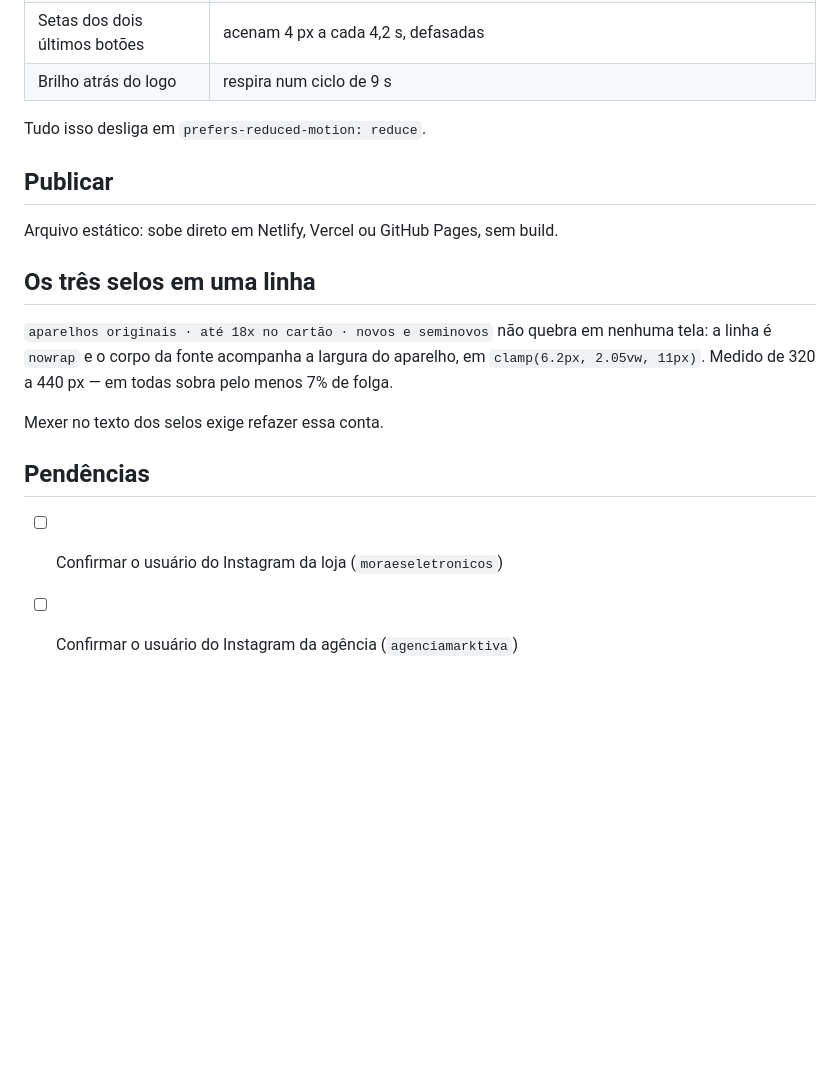
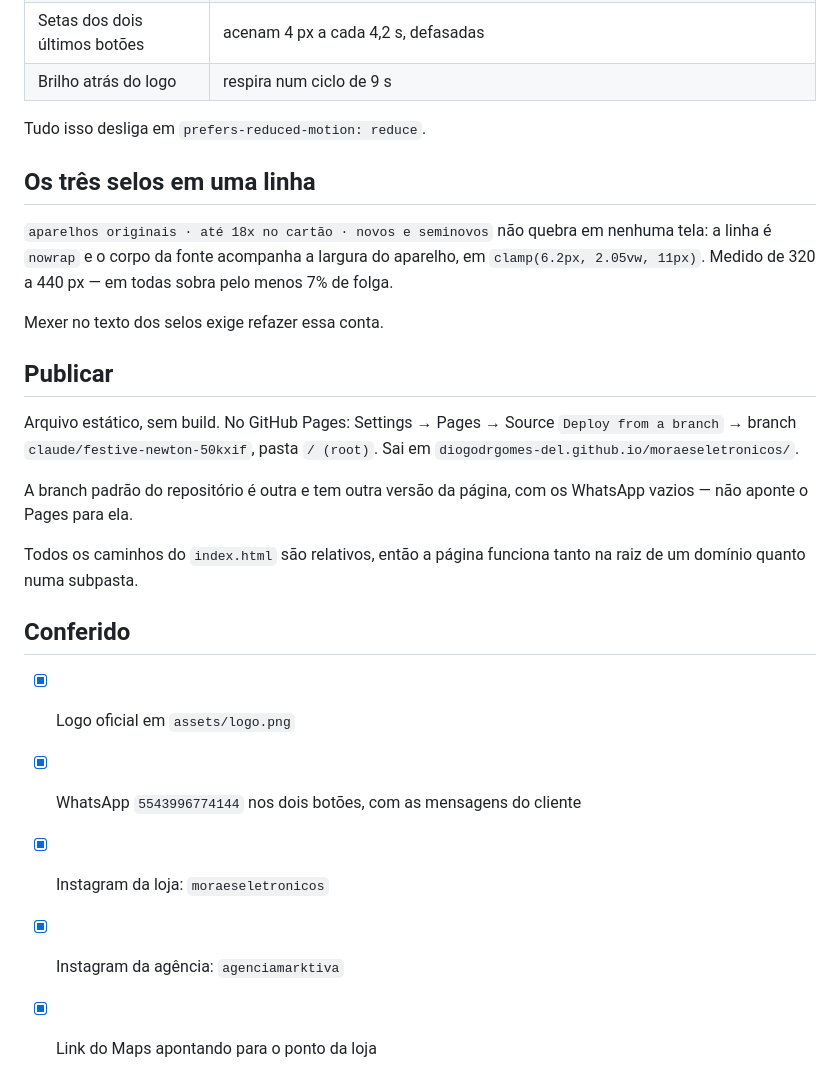
Before and after one commit to diogodrgomes-del/moraeseletronicos, a Markdown page: README.md, the part around the change. Drawn GitHub-style; blank space fills up the shorter version.

Commit message:
Fecha as pendências e documenta a publicação no Pages
Cliente confirmou os dois Instagram e o link do Maps. A lista de
pendências vira uma lista do que já está conferido.

A seção Publicar deixa de ser genérica e passa a dizer o passo exato do
GitHub Pages, incluindo o aviso de não apontar para a branch padrão, que
tem a outra versão da página com os WhatsApp vazios.

Co-Authored-By: Claude Opus 5 <noreply@anthropic.com>
Claude-Session: https://claude.ai/code/session_011wRmj6KYE34emKHoASYeLc

```diff
--- a/README.md
+++ b/README.md
@@ -72,10 +72,6 @@ Depois disso a página não fica parada:
 
 Tudo isso desliga em `prefers-reduced-motion: reduce`.
 
-## Publicar
-
-Arquivo estático: sobe direto em Netlify, Vercel ou GitHub Pages, sem build.
-
 ## Os três selos em uma linha
 
 `aparelhos originais · até 18x no cartão · novos e seminovos` não quebra em
@@ -85,7 +81,22 @@ todas sobra pelo menos 7% de folga.
 
 Mexer no texto dos selos exige refazer essa conta.
 
-## Pendências
+## Publicar
 
-- [ ] Confirmar o usuário do Instagram da loja (`moraeseletronicos`)
-- [ ] Confirmar o usuário do Instagram da agência (`agenciamarktiva`)
+Arquivo estático, sem build. No GitHub Pages: Settings → Pages → Source
+`Deploy from a branch` → branch `claude/festive-newton-50kxif`, pasta
+`/ (root)`. Sai em `diogodrgomes-del.github.io/moraeseletronicos/`.
+
+A branch padrão do repositório é outra e tem outra versão da página, com
+os WhatsApp vazios — não aponte o Pages para ela.
+
+Todos os caminhos do `index.html` são relativos, então a página funciona
+tanto na raiz de um domínio quanto numa subpasta.
+
+## Conferido
+
+- [x] Logo oficial em `assets/logo.png`
+- [x] WhatsApp `5543996774144` nos dois botões, com as mensagens do cliente
+- [x] Instagram da loja: `moraeseletronicos`
+- [x] Instagram da agência: `agenciamarktiva`
+- [x] Link do Maps apontando para o ponto da loja
```
